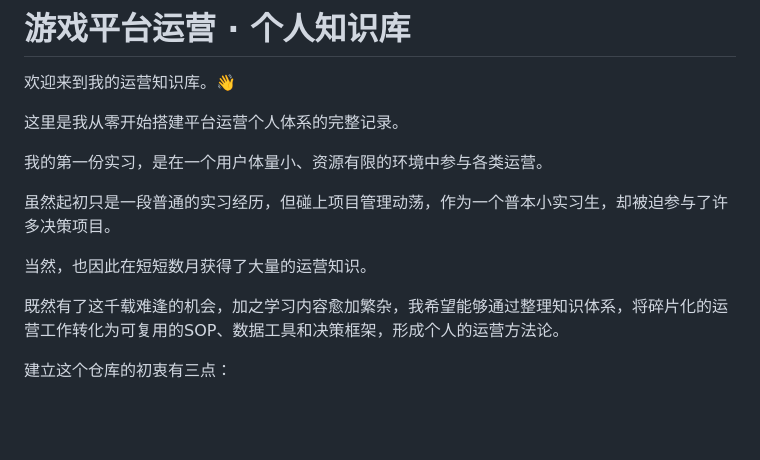
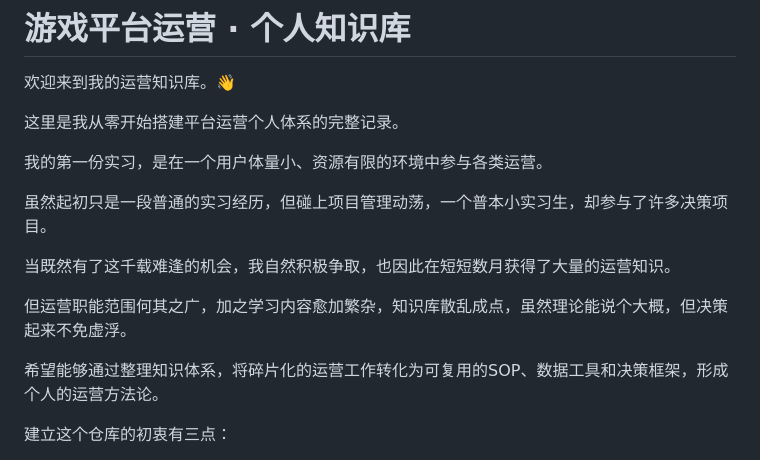
Before and after one commit to RoninOzawa/-, a Markdown page: README.md, the part around the change. Rendered like a GitHub page; blank space fills up the shorter version.

```diff
--- a/README.md
+++ b/README.md
@@ -6,11 +6,13 @@
 
 我的第一份实习，是在一个用户体量小、资源有限的环境中参与各类运营。
 
-虽然起初只是一段普通的实习经历，但碰上项目管理动荡，作为一个普本小实习生，却被迫参与了许多决策项目。
+虽然起初只是一段普通的实习经历，但碰上项目管理动荡，一个普本小实习生，却参与了许多决策项目。
 
-当然，也因此在短短数月获得了大量的运营知识。
+当既然有了这千载难逢的机会，我自然积极争取，也因此在短短数月获得了大量的运营知识。
 
-既然有了这千载难逢的机会，加之学习内容愈加繁杂，我希望能够通过整理知识体系，将碎片化的运营工作转化为可复用的SOP、数据工具和决策框架，形成个人的运营方法论。
+但运营职能范围何其之广，加之学习内容愈加繁杂，知识库散乱成点，虽然理论能说个大概，但决策起来不免虚浮。
+
+希望能够通过整理知识体系，将碎片化的运营工作转化为可复用的SOP、数据工具和决策框架，形成个人的运营方法论。
 
 建立这个仓库的初衷有三点：
 1.  **自我梳理**：将实习期的思考与产出整理成可迭代的知识体系。
```
